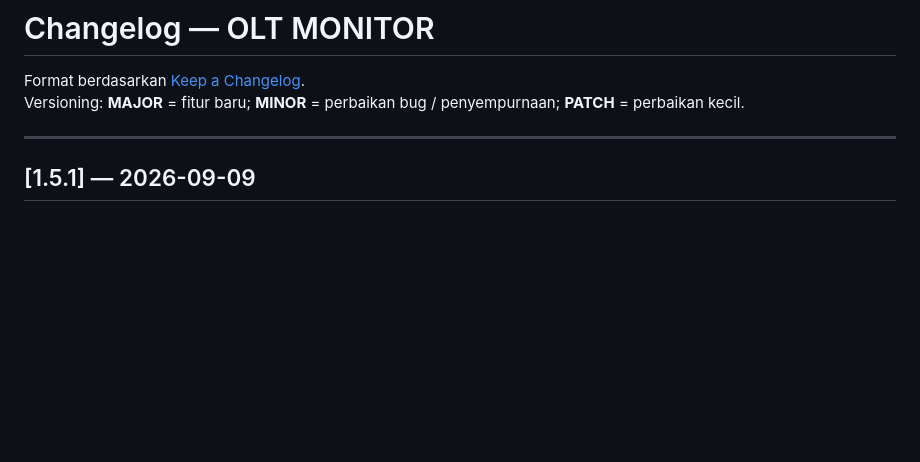
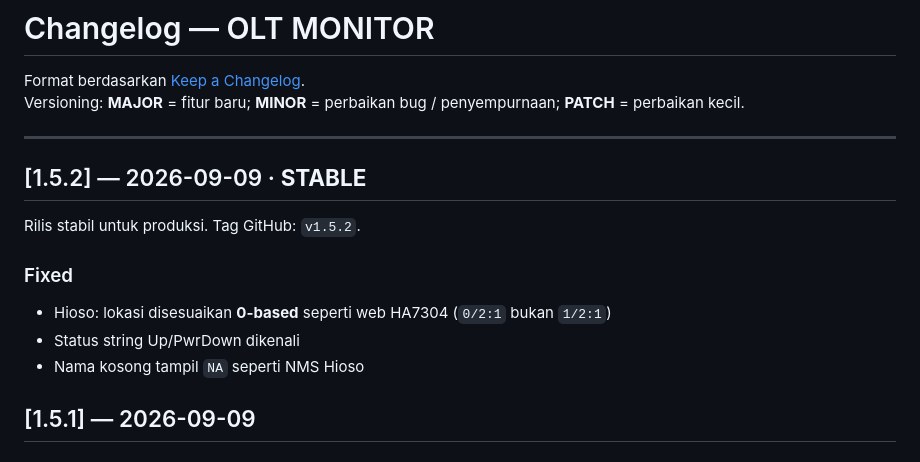
Before and after one commit to agasthanet/olt-monitor, a Markdown page: CHANGELOG.md, the part around the change. GitHub-like rendering; blank space fills up the shorter version.

```diff
--- a/CHANGELOG.md
+++ b/CHANGELOG.md
@@ -4,6 +4,15 @@ Format berdasarkan [Keep a Changelog](https://keepachangelog.com/).
 Versioning: **MAJOR** = fitur baru; **MINOR** = perbaikan bug / penyempurnaan; **PATCH** = perbaikan kecil.
 
 ---
+
+## [1.5.2] — 2026-09-09 · **STABLE**
+
+Rilis stabil untuk produksi. Tag GitHub: `v1.5.2`.
+
+### Fixed
+- Hioso: lokasi disesuaikan **0-based** seperti web HA7304 (`0/2:1` bukan `1/2:1`)
+- Status string Up/PwrDown dikenali
+- Nama kosong tampil `NA` seperti NMS Hioso
 
 ## [1.5.1] — 2026-09-09
 
```
